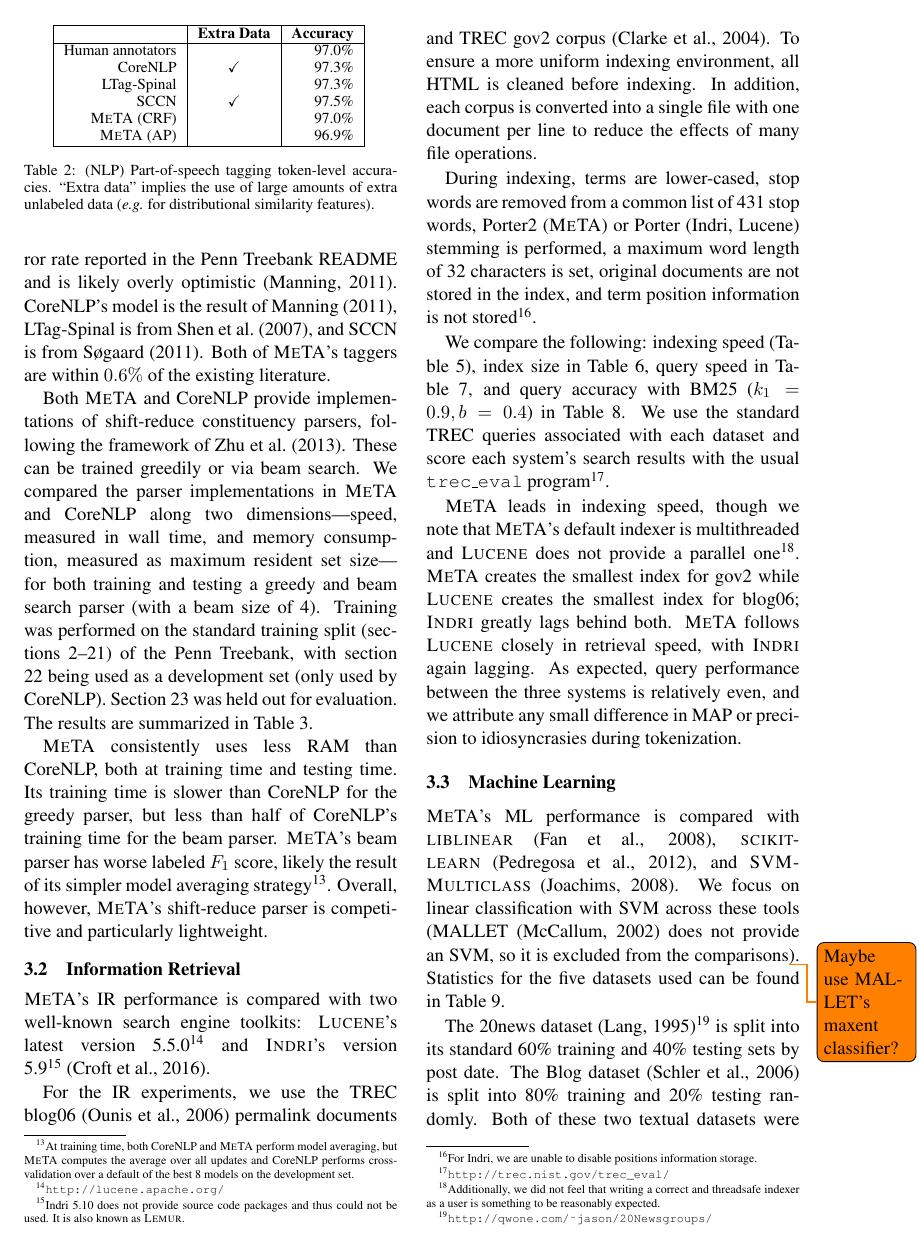
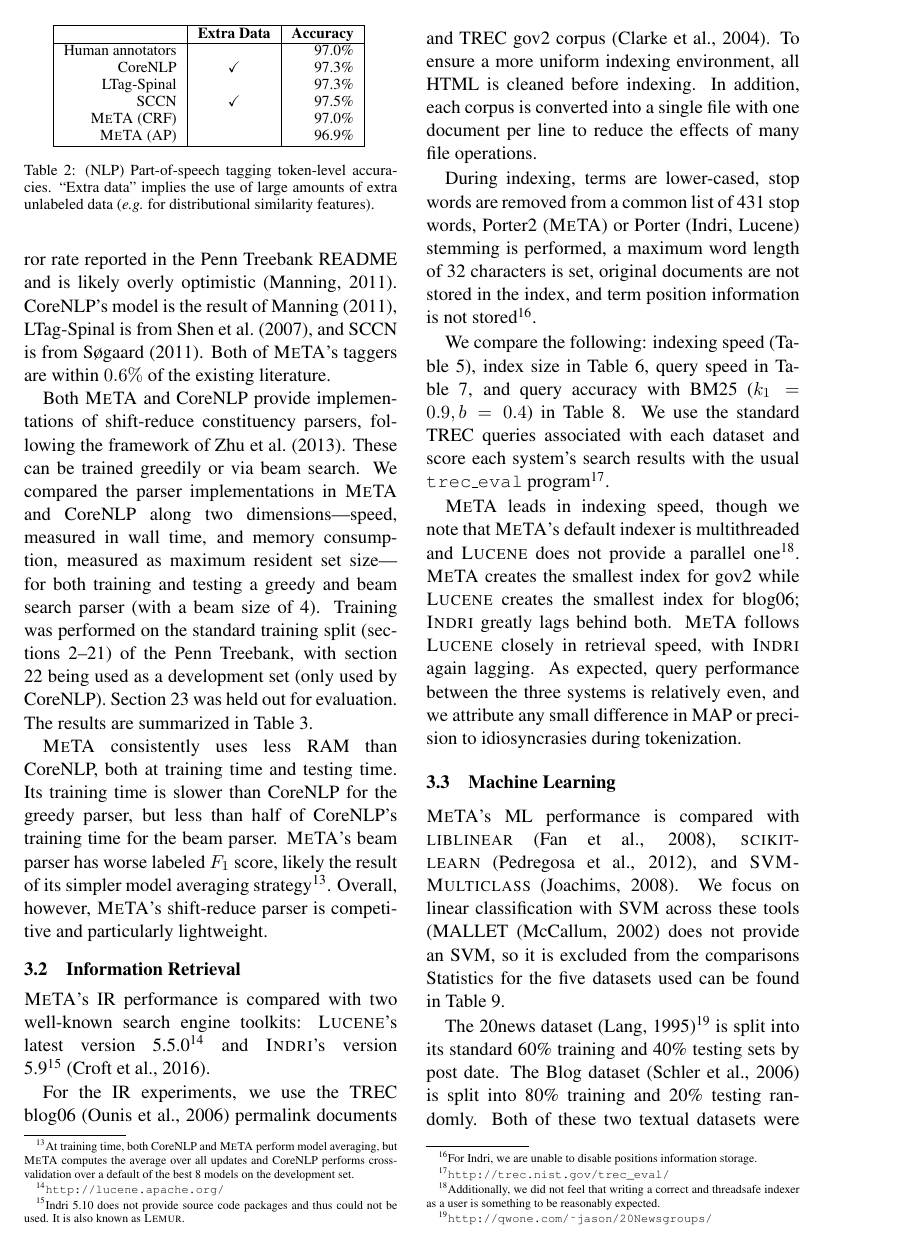
Before and after one commit to TIMAN-group/meta-demo-paper, a LaTeX paper (paper.tex, which reads experiments.tex): page 4 of 6. Compiled offline with pdfLaTeX.

Commit message:
remove TODO; not enough space for more experiments

```diff
--- a/experiments.tex
+++ b/experiments.tex
@@ -92,13 +92,15 @@ any small difference in MAP or precision to idiosyncrasies during tokenization.
 
 \subsection{Machine Learning}
 
-\meta/'s ML performance is compared with
-\textsc{liblinear}~\cite{liblinear}, \textsc{scikit-learn}~\cite{scikit},
-and \textsc{SVMMulticlass}~\cite{svmmulticlass}. We focus on linear
-classification with SVM across these tools (MALLET~\cite{mallet} does not
-provide an SVM, so it is excluded from the comparisons\todo{Maybe use
-MALLET's maxent classifier?}). Statistics for the
-five datasets used can be found in Table~\ref{table:ml-datasets}.
+\meta/'s ML performance is compared with \textsc{liblinear}~\cite{liblinear},
+\textsc{scikit-learn}~\cite{scikit}, and
+\textsc{SVMMulticlass}~\cite{svmmulticlass}. We focus on linear classification
+with SVM across these tools (MALLET~\cite{mallet} does not provide an SVM, so it
+is excluded from the comparisons
+%\todo{Maybe use MALLET's maxent classifier?}).
+% not enough space
+Statistics for the five datasets used can be found in
+Table~\ref{table:ml-datasets}.
 
 The 20news
 dataset~\cite{Lang:1995:ICML}\footnote{\url{http://qwone.com/~jason/20Newsgroups/}}
```
